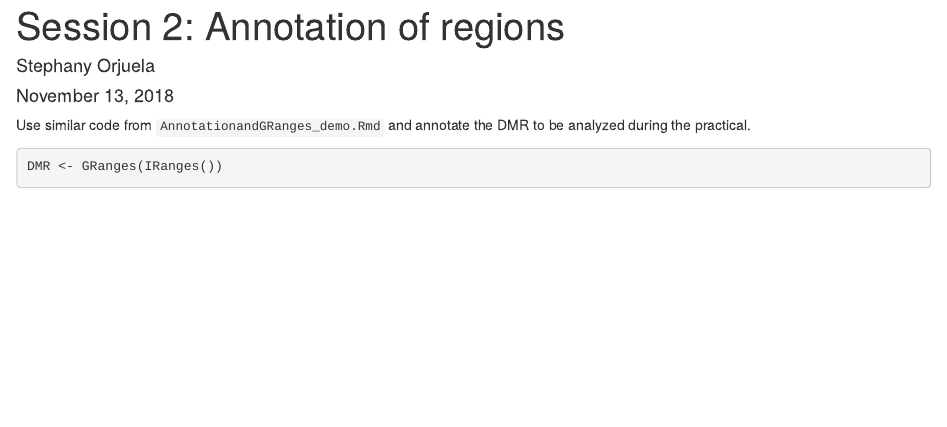
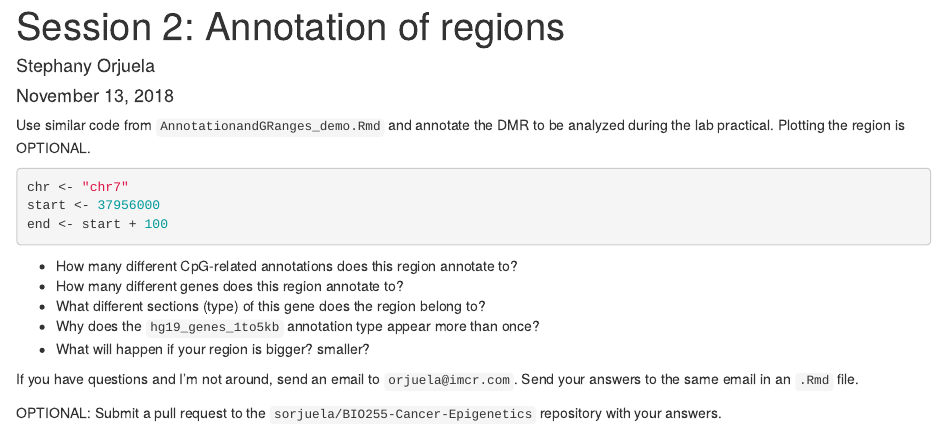
Before and after one commit to sorjuela/BIO255-Cancer-Epigenetics, an R Markdown document (BioinfoMaterials/Annotation_exercise.Rmd): the page in a window 1100 px wide, from its top. Rendered offline with R 4.5, knitr and Pandoc, with nearby package versions.

Commit message:
Added questions to the exercise and submission description

````diff
--- a/BioinfoMaterials/Annotation_exercise.Rmd
+++ b/BioinfoMaterials/Annotation_exercise.Rmd
@@ -9,9 +9,21 @@ output: html_document
 knitr::opts_chunk$set(echo = TRUE)
 ```
 
-Use similar code from `AnnotationandGRanges_demo.Rmd` and annotate the DMR to be analyzed during the practical.
+Use similar code from `AnnotationandGRanges_demo.Rmd` and annotate the DMR to be analyzed during the lab practical. Plotting the region is OPTIONAL.
 
 ```{r eval = F}
 
-DMR <- GRanges(IRanges())
+chr <- "chr7"
+start <- 37956000
+end <- start + 100
 ```
+
+* How many different CpG-related annotations does this region annotate to?
+* How many different genes does this region annotate to?
+* What different sections (type) of this gene does the region belong to?
+* Why does the `hg19_genes_1to5kb` annotation type appear more than once?
+* What will happen if your region is bigger? smaller?
+
+If you have questions and I'm not around, send an email to `orjuela@imcr.com`. Send your answers to the same email in an `.Rmd` file.
+
+OPTIONAL: Submit a pull request to the `sorjuela/BIO255-Cancer-Epigenetics` repository with your answers.
````
